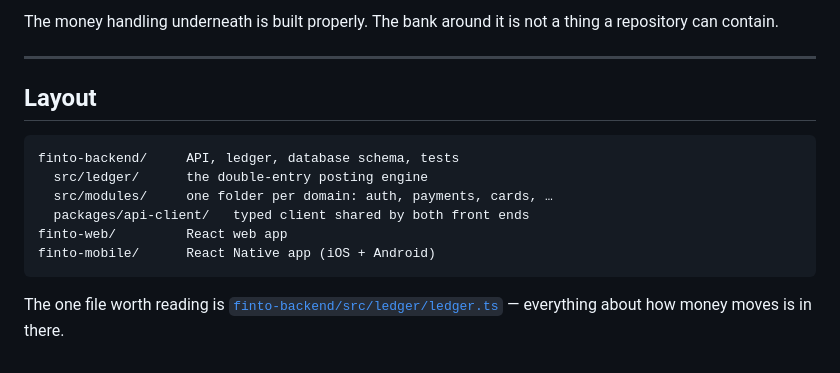
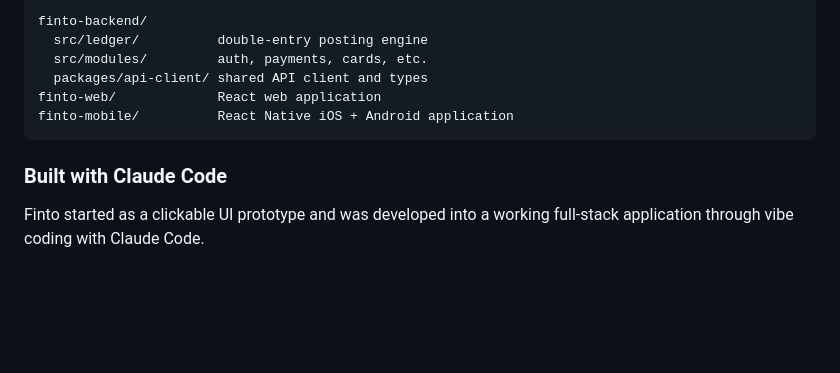
Before and after one commit to bellamarbellaa/Finto-Payment-App-in-Claude-Code, a Markdown page: README.md, the part around one of its changes. GitHub-like rendering; blank space fills up the shorter version.

````diff
--- a/README.md
+++ b/README.md
@@ -185,19 +159,12 @@ doesn't:
-The money handling underneath is built properly. The bank around it is not a
-thing a repository can contain.
-
----
-
-## Layout
-
-```
-finto-backend/     API, ledger, database schema, tests
-  src/ledger/      the double-entry posting engine
-  src/modules/     one folder per domain: auth, payments, cards, …
-  packages/api-client/   typed client shared by both front ends
-finto-web/         React web app
-finto-mobile/      React Native app (iOS + Android)
+```text
+finto-backend/
+  src/ledger/          double-entry posting engine
+  src/modules/         auth, payments, cards, etc.
+  packages/api-client/ shared API client and types
+finto-web/             React web application
+finto-mobile/          React Native iOS + Android application
 ```
 
-The one file worth reading is
-[`finto-backend/src/ledger/ledger.ts`](finto-backend/src/ledger/ledger.ts) —
-everything about how money moves is in there.
+### Built with Claude Code
+
+Finto started as a clickable UI prototype and was developed into a working full-stack application through vibe coding with Claude Code.
````
Also changed, not shown: other parts of README.md (+90 -116 lines).
